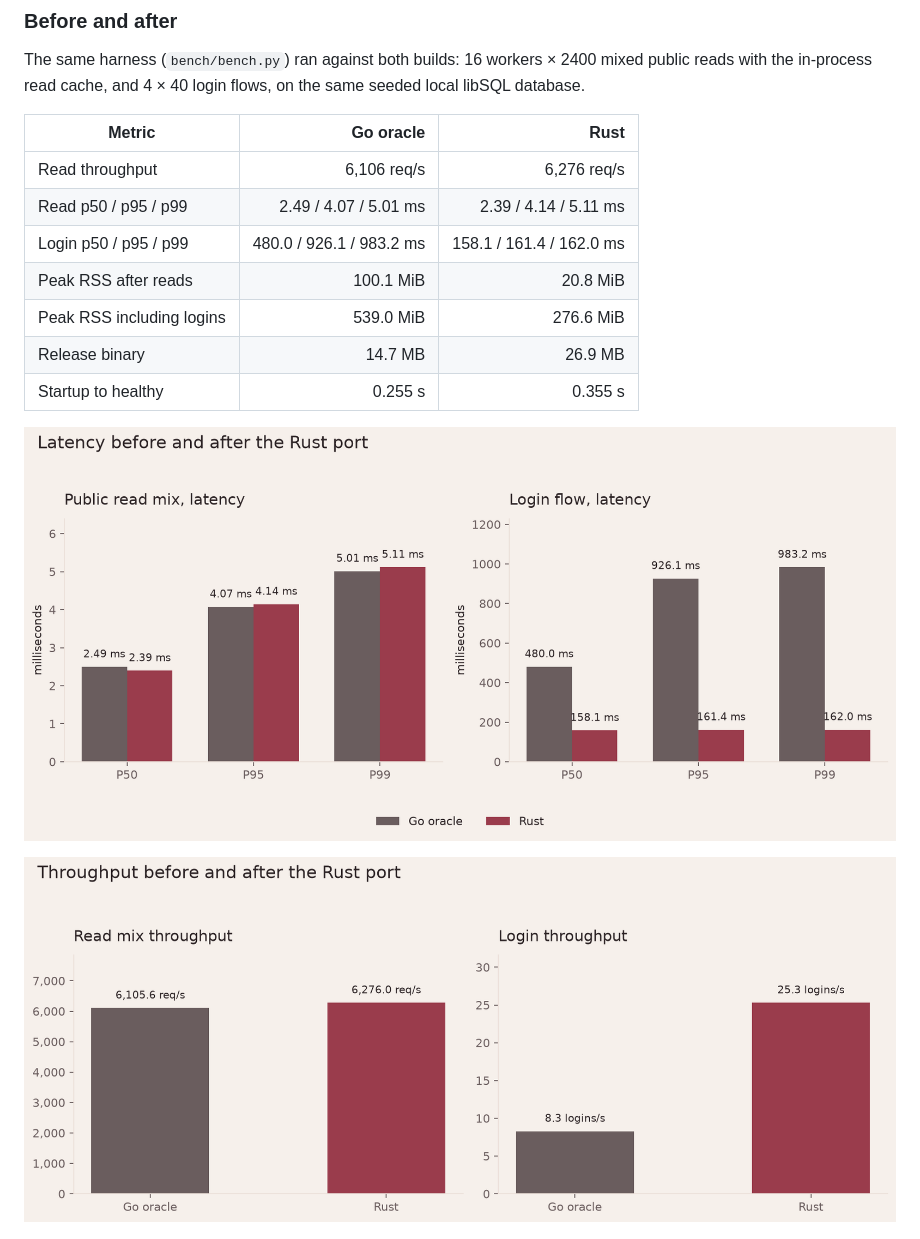
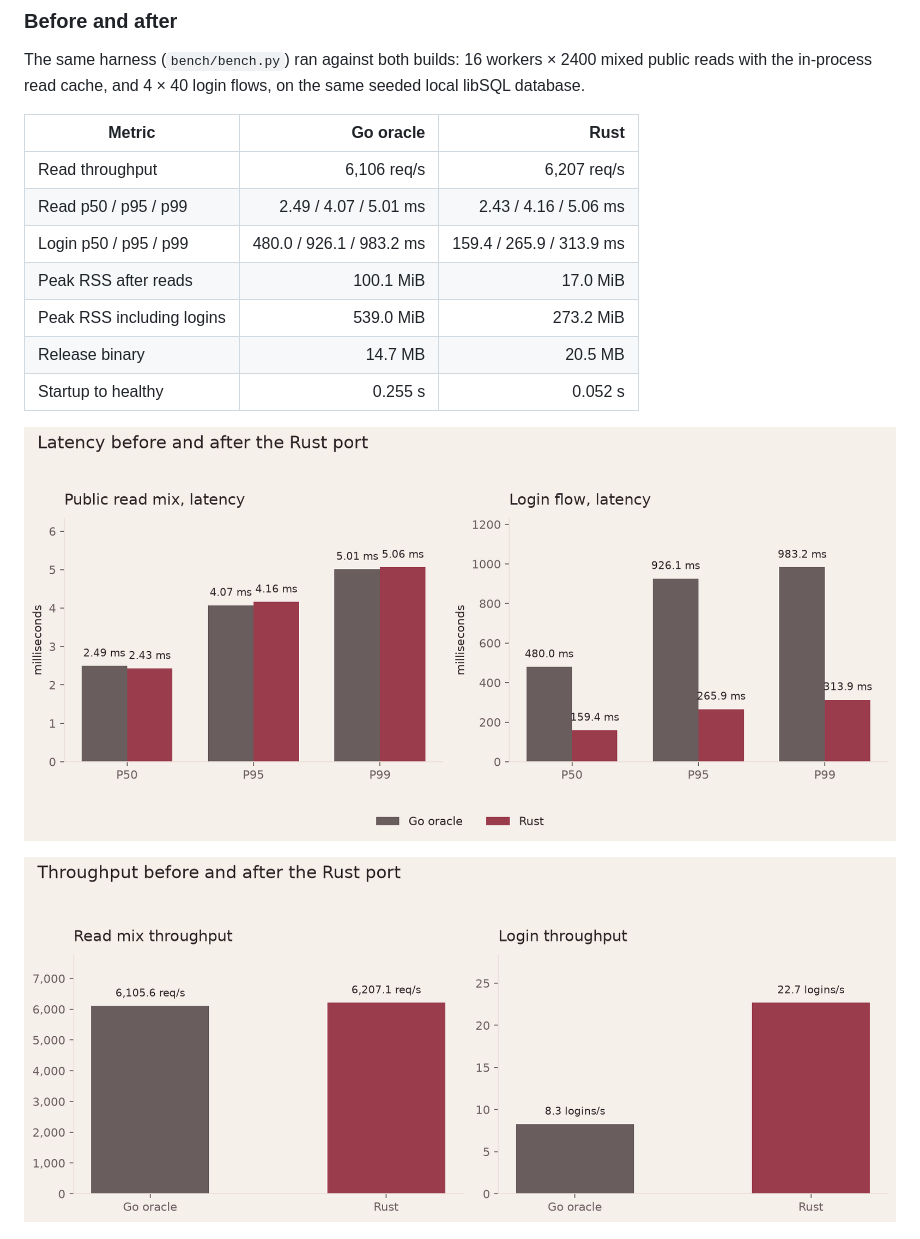
Before and after one commit to meding2904/DZommercial, a Markdown page: README.md, the part around one of its changes. Drawn GitHub-style; pictures changed too: docs/charts/latency.png, docs/charts/throughput.png.

```diff
--- a/README.md
+++ b/README.md
@@ -603,13 +608,13 @@ the same seeded local libSQL database.
 
 | Metric | Go oracle | Rust |
 | --- | ---: | ---: |
-| Read throughput | 6,106 req/s | 6,276 req/s |
-| Read p50 / p95 / p99 | 2.49 / 4.07 / 5.01 ms | 2.39 / 4.14 / 5.11 ms |
-| Login p50 / p95 / p99 | 480.0 / 926.1 / 983.2 ms | 158.1 / 161.4 / 162.0 ms |
-| Peak RSS after reads | 100.1 MiB | 20.8 MiB |
-| Peak RSS including logins | 539.0 MiB | 276.6 MiB |
-| Release binary | 14.7 MB | 26.9 MB |
-| Startup to healthy | 0.255 s | 0.355 s |
+| Read throughput | 6,106 req/s | 6,207 req/s |
+| Read p50 / p95 / p99 | 2.49 / 4.07 / 5.01 ms | 2.43 / 4.16 / 5.06 ms |
+| Login p50 / p95 / p99 | 480.0 / 926.1 / 983.2 ms | 159.4 / 265.9 / 313.9 ms |
+| Peak RSS after reads | 100.1 MiB | 17.0 MiB |
+| Peak RSS including logins | 539.0 MiB | 273.2 MiB |
+| Release binary | 14.7 MB | 20.5 MB |
+| Startup to healthy | 0.255 s | 0.052 s |
 
 ![Read, login and tail latency](docs/charts/latency.png)
 
```
Also changed, not shown: other parts of README.md (+17 -7 lines), bench/README.md (+2 -0 lines), docs/MIGRATION_REPORT.md (+13 -7 lines), docs/charts/binary-size.png, docs/charts/cpu-per-request.png (added), docs/charts/memory.png, 5 other files.
